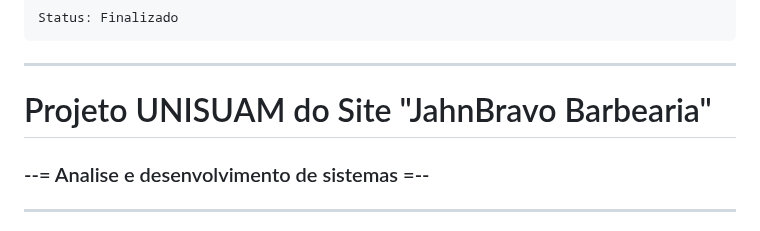
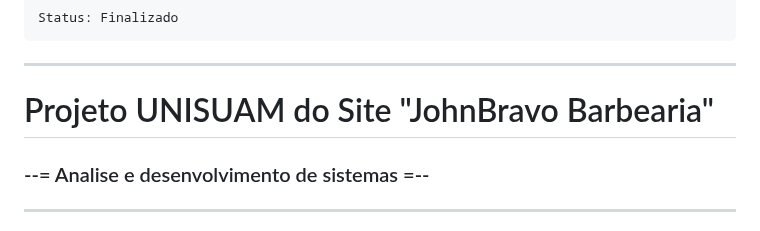
Before and after one commit to DGM-Deve-UNI/dgm-projetos, a Markdown page: README.md, the part around the change. GitHub-like rendering.

```diff
--- a/README.md
+++ b/README.md
@@ -6,7 +6,7 @@ Repositório de projetos do grupo DGM Unisuam 2024.2
 
 ----------------------------------------------
 
-# Projeto UNISUAM do Site "JahnBravo Barbearia"
+# Projeto UNISUAM do Site "JohnBravo Barbearia"
 
 ### --= Analise e desenvolvimento de sistemas =--
 
```
